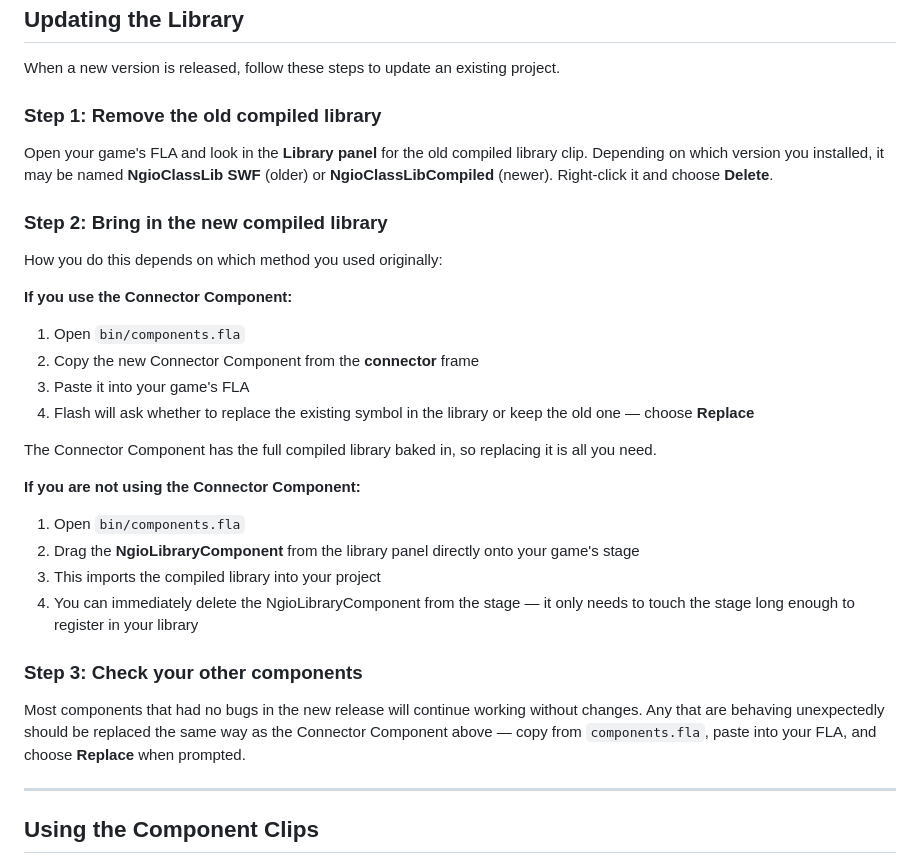
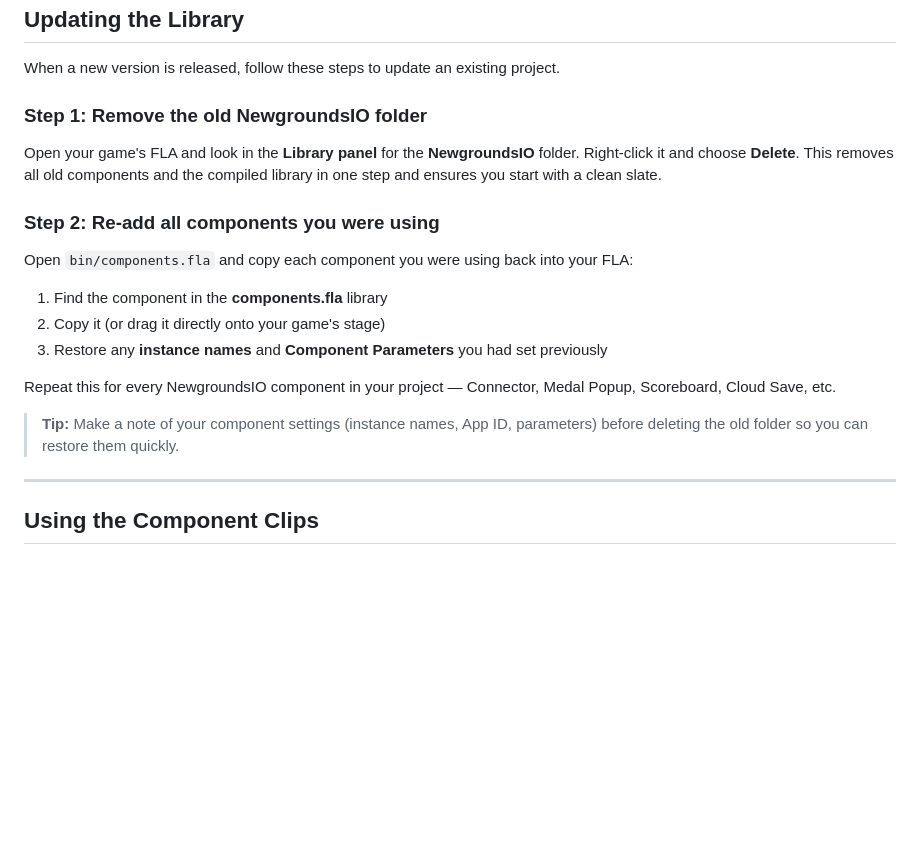
Before and after one commit to PsychoGoldfishNG/NewgroundsIO-AS2, a Markdown page: README.md, the part around the change. Rendered like a GitHub page; blank space fills up the shorter version.

Commit message:
Revised Updating the Library section to recommend clean reinstall via folder delete
Co-Authored-By: Claude Sonnet 4.6 <noreply@anthropic.com>

```diff
--- a/README.md
+++ b/README.md
@@ -164,33 +164,21 @@ NGIO components use fonts that are available in the `fonts/` directory. To match
 
 When a new version is released, follow these steps to update an existing project.
 
-### Step 1: Remove the old compiled library
+### Step 1: Remove the old NewgroundsIO folder
 
-Open your game's FLA and look in the **Library panel** for the old compiled library clip. Depending on which version you installed, it may be named **NgioClassLib SWF** (older) or **NgioClassLibCompiled** (newer). Right-click it and choose **Delete**.
+Open your game's FLA and look in the **Library panel** for the **NewgroundsIO** folder. Right-click it and choose **Delete**. This removes all old components and the compiled library in one step and ensures you start with a clean slate.
 
-### Step 2: Bring in the new compiled library
+### Step 2: Re-add all components you were using
 
-How you do this depends on which method you used originally:
+Open `bin/components.fla` and copy each component you were using back into your FLA:
 
-**If you use the Connector Component:**
+1. Find the component in the **components.fla** library
+2. Copy it (or drag it directly onto your game's stage)
+3. Restore any **instance names** and **Component Parameters** you had set previously
 
-1. Open `bin/components.fla`
-2. Copy the new Connector Component from the **connector** frame
-3. Paste it into your game's FLA
-4. Flash will ask whether to replace the existing symbol in the library or keep the old one — choose **Replace**
+Repeat this for every NewgroundsIO component in your project — Connector, Medal Popup, Scoreboard, Cloud Save, etc.
 
-The Connector Component has the full compiled library baked in, so replacing it is all you need.
-
-**If you are not using the Connector Component:**
-
-1. Open `bin/components.fla`
-2. Drag the **NgioLibraryComponent** from the library panel directly onto your game's stage
-3. This imports the compiled library into your project
-4. You can immediately delete the NgioLibraryComponent from the stage — it only needs to touch the stage long enough to register in your library
-
-### Step 3: Check your other components
-
-Most components that had no bugs in the new release will continue working without changes. Any that are behaving unexpectedly should be replaced the same way as the Connector Component above — copy from `components.fla`, paste into your FLA, and choose **Replace** when prompted.
+> **Tip:** Make a note of your component settings (instance names, App ID, parameters) before deleting the old folder so you can restore them quickly.
 
 ---
 
```
